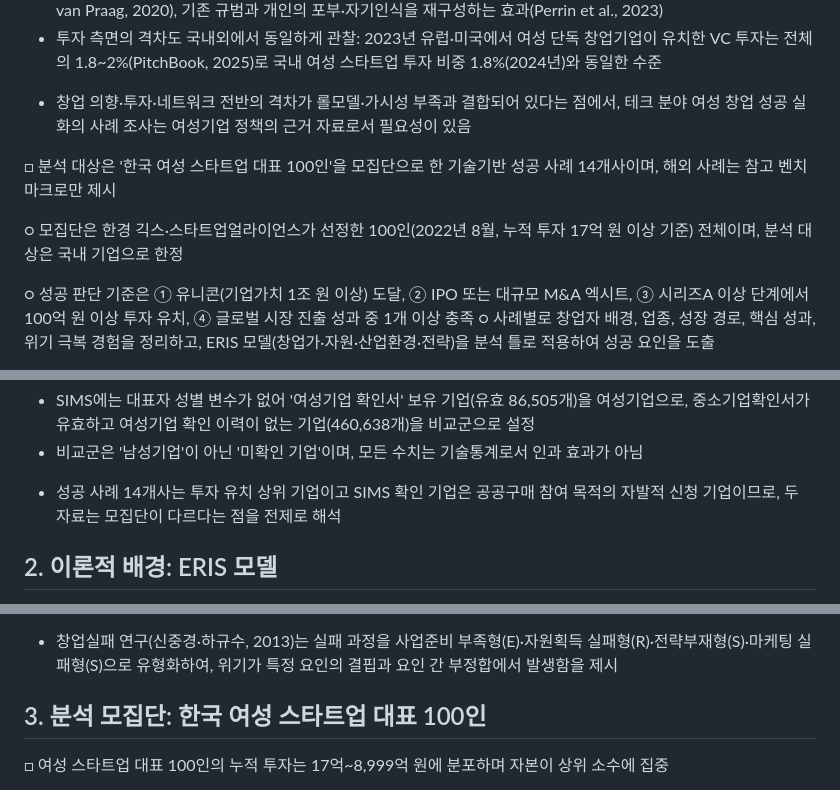
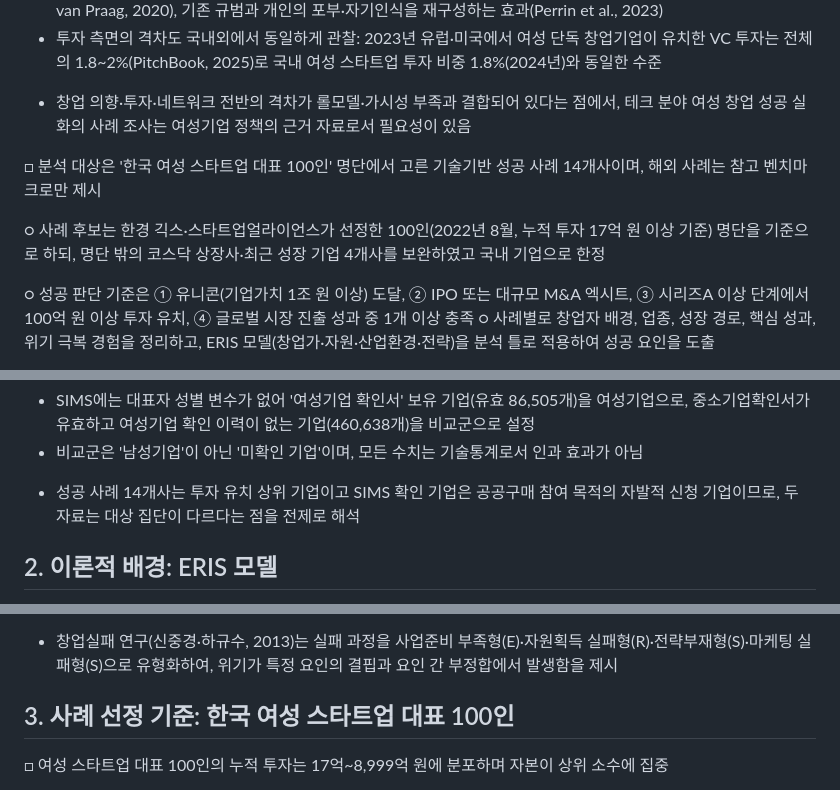
Before and after one commit to kosievalteam/kosi_evalteam, a Markdown page: 여성기업정책/여성창업테크기업_성공사례조사_SIMS반영.md, 3 parts joined by grey strips. GitHub-like rendering.

Commit message:
Stop calling the 100-founder list a population; rename to 사례 선정 기준
Co-Authored-By: Claude Fable 5.1 <noreply@anthropic.com>
Claude-Session: https://claude.ai/code/session_01YPCkHhCRQgDnzRJmDehBct

```diff
--- a/여성기업정책/여성창업테크기업_성공사례조사_SIMS반영.md
+++ b/여성기업정책/여성창업테크기업_성공사례조사_SIMS반영.md
@@ -14,9 +14,9 @@ Oct 15, 2026 · @미정쓰
 
 * 창업 의향·투자·네트워크 전반의 격차가 롤모델·가시성 부족과 결합되어 있다는 점에서, 테크 분야 여성 창업 성공 실화의 사례 조사는 여성기업 정책의 근거 자료로서 필요성이 있음
 
-□ 분석 대상은 '한국 여성 스타트업 대표 100인'을 모집단으로 한 기술기반 성공 사례 14개사이며, 해외 사례는 참고 벤치마크로만 제시
+□ 분석 대상은 '한국 여성 스타트업 대표 100인' 명단에서 고른 기술기반 성공 사례 14개사이며, 해외 사례는 참고 벤치마크로만 제시
 
-○ 모집단은 한경 긱스·스타트업얼라이언스가 선정한 100인(2022년 8월, 누적 투자 17억 원 이상 기준) 전체이며, 분석 대상은 국내 기업으로 한정
+○ 사례 후보는 한경 긱스·스타트업얼라이언스가 선정한 100인(2022년 8월, 누적 투자 17억 원 이상 기준) 명단을 기준으로 하되, 명단 밖의 코스닥 상장사·최근 성장 기업 4개사를 보완하였고 국내 기업으로 한정
 
 ○ 성공 판단 기준은 ① 유니콘(기업가치 1조 원 이상) 도달, ② IPO 또는 대규모 M&A 엑시트, ③ 시리즈A 이상 단계에서 100억 원 이상 투자 유치, ④ 글로벌 시장 진출 성과 중 1개 이상 충족
 ○ 사례별로 창업자 배경, 업종, 성장 경로, 핵심 성과, 위기 극복 경험을 정리하고, ERIS 모델(창업가·자원·산업환경·전략)을 분석 틀로 적용하여 성공 요인을 도출
@@ -30,7 +30,7 @@ Oct 15, 2026 · @미정쓰
 - SIMS에는 대표자 성별 변수가 없어 '여성기업 확인서' 보유 기업(유효 86,505개)을 여성기업으로, 중소기업확인서가 유효하고 여성기업 확인 이력이 없는 기업(460,638개)을 비교군으로 설정
 - 비교군은 '남성기업'이 아닌 '미확인 기업'이며, 모든 수치는 기술통계로서 인과 효과가 아님
 
-* 성공 사례 14개사는 투자 유치 상위 기업이고 SIMS 확인 기업은 공공구매 참여 목적의 자발적 신청 기업이므로, 두 자료는 모집단이 다르다는 점을 전제로 해석
+* 성공 사례 14개사는 투자 유치 상위 기업이고 SIMS 확인 기업은 공공구매 참여 목적의 자발적 신청 기업이므로, 두 자료는 대상 집단이 다르다는 점을 전제로 해석
 
 ## 2. 이론적 배경: ERIS 모델
 
@@ -60,7 +60,7 @@ Oct 15, 2026 · @미정쓰
 
 * 창업실패 연구(신중경·하규수, 2013)는 실패 과정을 사업준비 부족형(E)·자원획득 실패형(R)·전략부재형(S)·마케팅 실패형(S)으로 유형화하여, 위기가 특정 요인의 결핍과 요인 간 부정합에서 발생함을 제시
 
-## 3. 분석 모집단: 한국 여성 스타트업 대표 100인
+## 3. 사례 선정 기준: 한국 여성 스타트업 대표 100인
 
 □ 여성 스타트업 대표 100인의 누적 투자는 17억\~8,999억 원에 분포하며 자본이 상위 소수에 집중
 
```
Also changed, not shown: other parts of 여성기업정책/여성창업테크기업_성공사례조사_SIMS반영.md (+2 -2 lines).
